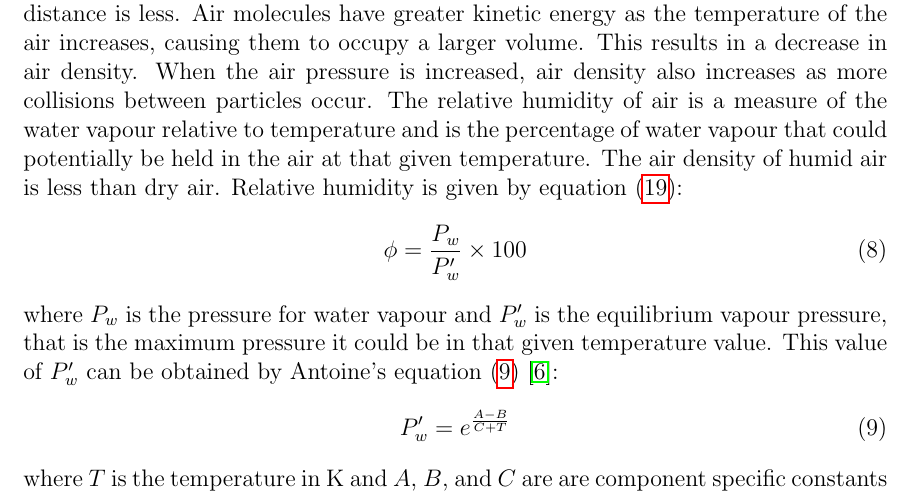
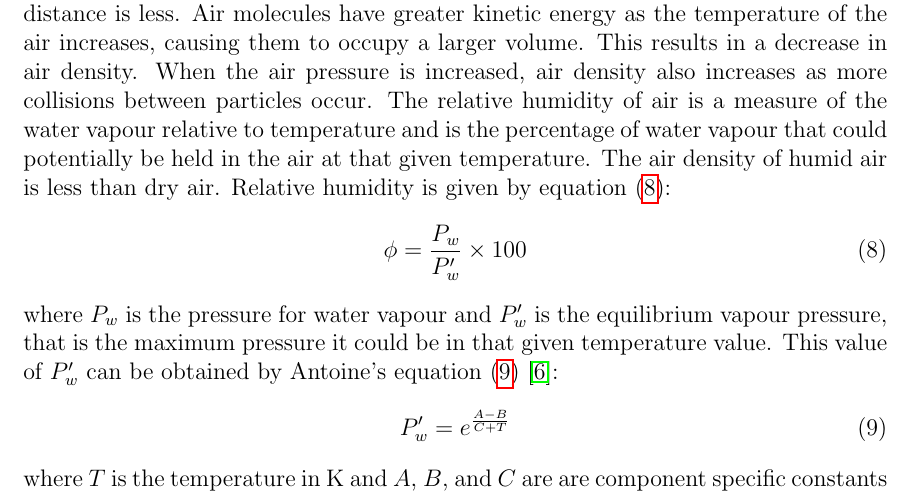
Before and after one commit to sb362/golfball-simulation, a LaTeX document (report/Report.tex): part of page 8 of 19, cut so that both start at the same text. The pictures show the PDF file report/Report.pdf that the author committed with the source.

Commit message:
Final commit??????

```diff
--- a/report/Report.tex
+++ b/report/Report.tex
@@ -220,7 +220,7 @@ By the consideration of the molar masses, the density of air can be calculated b
 \rho = \frac{((M_N P_{N}) + (M_O P_{O}) + (M_{Ar} P_{Ar}))}{RT}
 \end{equation}
 where $P$ is the partial pressure of an element, found by equation (\ref{ppressures}):
-\begin{equation} \label{pressures}
+\begin{equation} \label{ppressures}
 P = \frac{n_x RT}{V}
 \end{equation}
 where $n_x$ is the number of moles for a given element. Consequently, this allowed the air density to be found for each course based on environmental conditions. \cite{Legg2017}
```
Also changed, not shown: report/Report.pdf.
